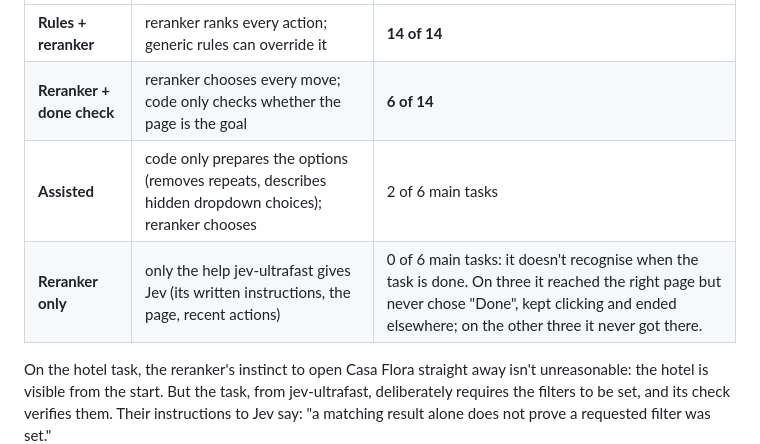
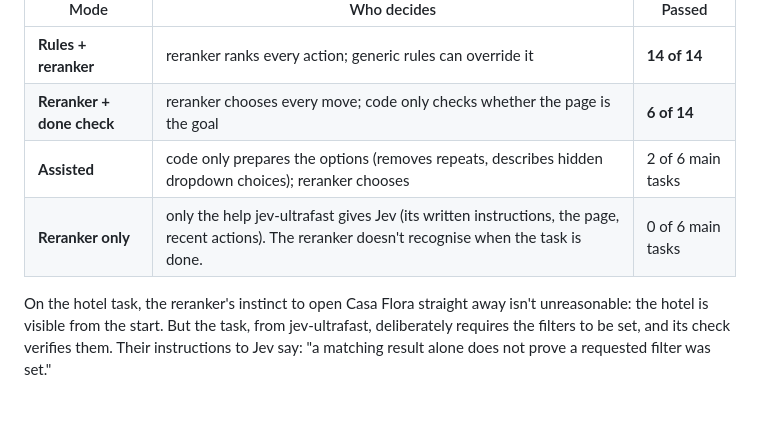
Before and after one commit to mattiaongit/rs-1-reranker-decision-model, a Markdown page: README.md, the part around the change. Drawn GitHub-style; blank space fills up the shorter version.

Commit message:
README: shorter note on reranker-only, in the who-decides column
Co-Authored-By: Claude Opus 5.5 (1M context) <noreply@anthropic.com>

```diff
--- a/README.md
+++ b/README.md
@@ -91,7 +91,7 @@ The app has four modes, so you can see exactly how much the reranker does alone:
 | **Rules + reranker** | reranker ranks every action; generic rules can override it | **14 of 14** |
 | **Reranker + done check** | reranker chooses every move; code only checks whether the page is the goal | **6 of 14** |
 | **Assisted** | code only prepares the options (removes repeats, describes hidden dropdown choices); reranker chooses | 2 of 6 main tasks |
-| **Reranker only** | only the help jev-ultrafast gives Jev (its written instructions, the page, recent actions) | 0 of 6 main tasks: it doesn't recognise when the task is done. On three it reached the right page but never chose "Done", kept clicking and ended elsewhere; on the other three it never got there. |
+| **Reranker only** | only the help jev-ultrafast gives Jev (its written instructions, the page, recent actions). The reranker doesn't recognise when the task is done. | 0 of 6 main tasks |
 
 On the hotel task, the reranker's instinct to open Casa Flora straight away isn't unreasonable: the hotel is visible from the start. But the task, from jev-ultrafast, deliberately requires the filters to be set, and its check verifies them. Their instructions to Jev say: "a matching result alone does not prove a requested filter was set."
 
```
